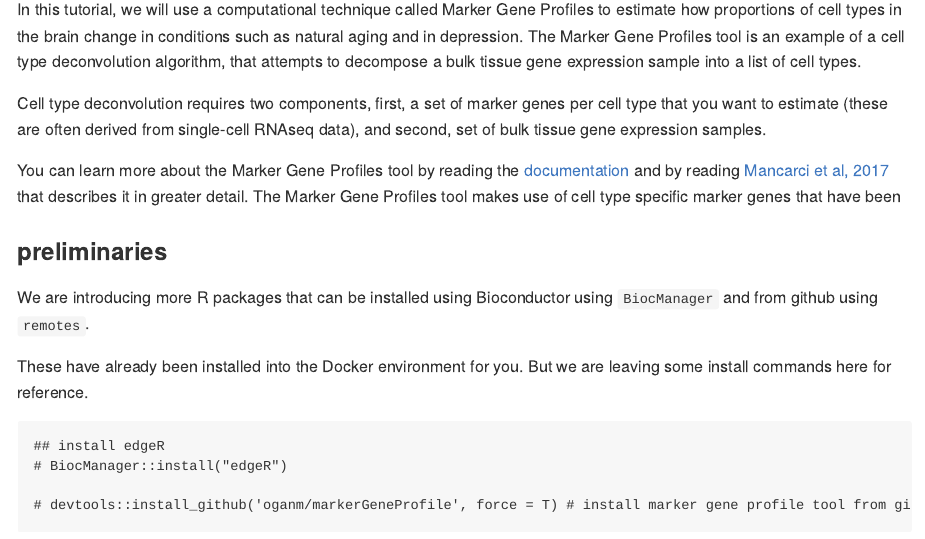
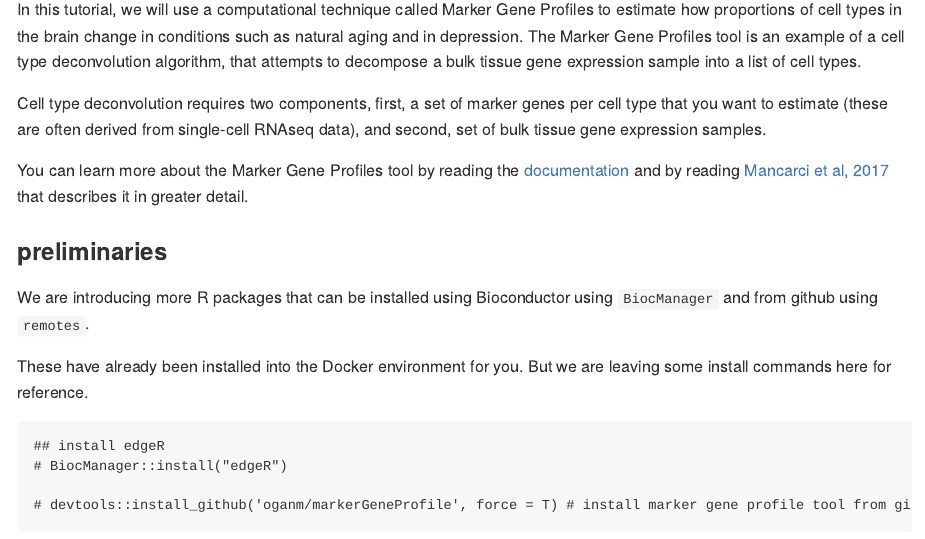
Before and after one commit to stripathy/kcni_summer, an R Markdown document (02_Labonte_mgp.Rmd): the page in a window 1100 px wide, from 960 px down. Rendered offline with R 4.5, knitr and Pandoc, with nearby package versions; some code elsewhere in the file could not run offline; long lines of code are wrapped.

Commit message:
small update

```diff
--- a/02_Labonte_mgp.Rmd
+++ b/02_Labonte_mgp.Rmd
@@ -16,7 +16,6 @@ In this tutorial, we will use a computational technique called Marker Gene Profi
 Cell type deconvolution requires two components, first, a set of marker genes per cell type that you want to estimate (these are often derived from single-cell RNAseq data), and second,  set of bulk tissue gene expression samples.
 
 You can learn more about the Marker Gene Profiles tool by reading the [documentation](https://github.com/PavlidisLab/markerGeneProfile) and by reading [Mancarci et al, 2017](http://www.eneuro.org/content/4/6/ENEURO.0212-17.2017) that describes it in greater detail.
-The Marker Gene Profiles tool makes use of cell type specific marker genes that have been
 
 ### preliminaries
 
```
